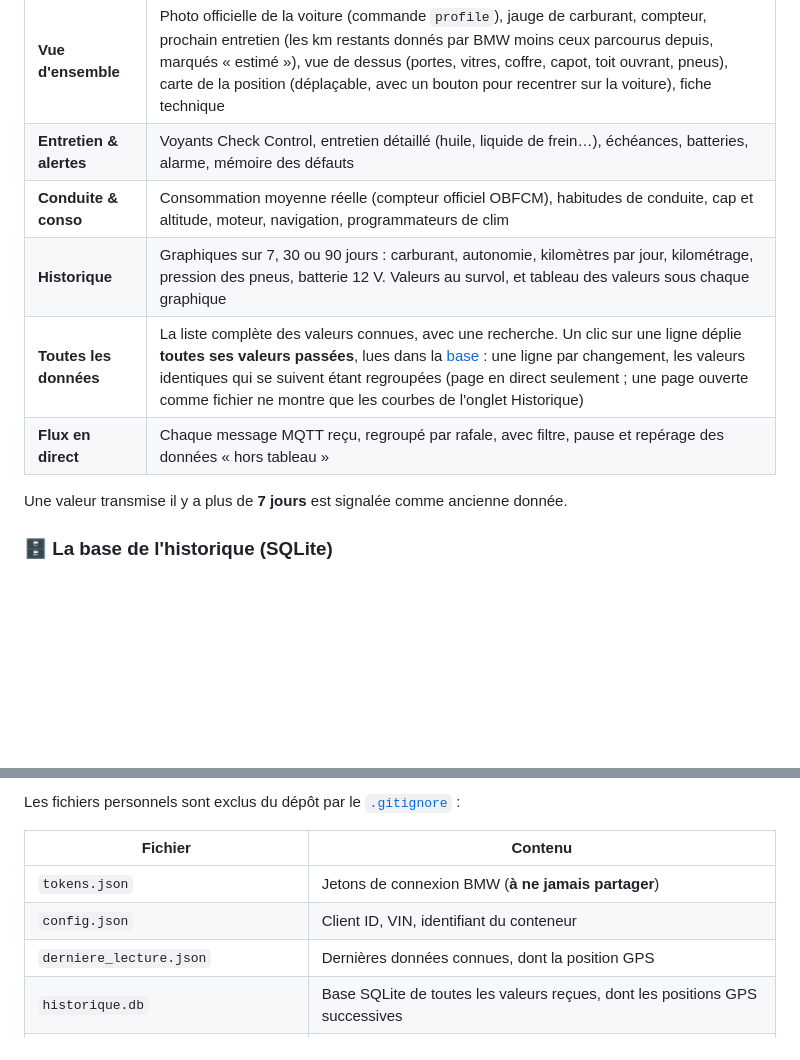
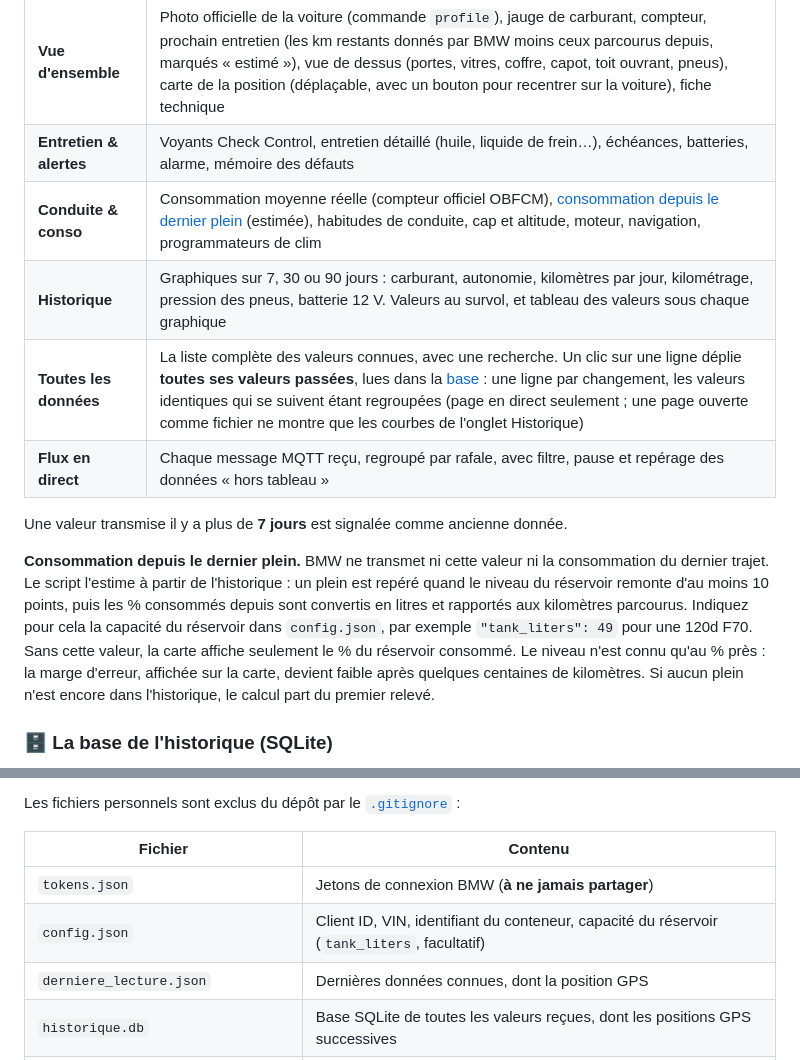
Before and after one commit to Teddy57600/bmw-cardata-dashboard, a Markdown page: README.md, 2 parts joined by grey strips. GitHub-like rendering; blank space fills up the shorter version.

```diff
--- a/README.md
+++ b/README.md
@@ -300,12 +300,15 @@ Avec `-AvecDonnees`, les données déjà présentes sur le serveur sont mises de
 |---|---|
 | **Vue d'ensemble** | Photo officielle de la voiture (commande `profile`), jauge de carburant, compteur, prochain entretien (les km restants donnés par BMW moins ceux parcourus depuis, marqués « estimé »), vue de dessus (portes, vitres, coffre, capot, toit ouvrant, pneus), carte de la position (déplaçable, avec un bouton pour recentrer sur la voiture), fiche technique |
 | **Entretien & alertes** | Voyants Check Control, entretien détaillé (huile, liquide de frein…), échéances, batteries, alarme, mémoire des défauts |
-| **Conduite & conso** | Consommation moyenne réelle (compteur officiel OBFCM), habitudes de conduite, cap et altitude, moteur, navigation, programmateurs de clim |
+| **Conduite & conso** | Consommation moyenne réelle (compteur officiel OBFCM), [consommation depuis le dernier plein](#conso-plein) (estimée), habitudes de conduite, cap et altitude, moteur, navigation, programmateurs de clim |
 | **Historique** | Graphiques sur 7, 30 ou 90 jours : carburant, autonomie, kilomètres par jour, kilométrage, pression des pneus, batterie 12 V. Valeurs au survol, et tableau des valeurs sous chaque graphique |
 | **Toutes les données** | La liste complète des valeurs connues, avec une recherche. Un clic sur une ligne déplie **toutes ses valeurs passées**, lues dans la [base](#base-historique) : une ligne par changement, les valeurs identiques qui se suivent étant regroupées (page en direct seulement ; une page ouverte comme fichier ne montre que les courbes de l'onglet Historique) |
 | **Flux en direct** | Chaque message MQTT reçu, regroupé par rafale, avec filtre, pause et repérage des données « hors tableau » |
 
 Une valeur transmise il y a plus de **7 jours** est signalée comme ancienne donnée.
+
+<a id="conso-plein"></a>
+**Consommation depuis le dernier plein.** BMW ne transmet ni cette valeur ni la consommation du dernier trajet. Le script l'estime à partir de l'historique : un plein est repéré quand le niveau du réservoir remonte d'au moins 10 points, puis les % consommés depuis sont convertis en litres et rapportés aux kilomètres parcourus. Indiquez pour cela la capacité du réservoir dans `config.json`, par exemple `"tank_liters": 49` pour une 120d F70. Sans cette valeur, la carte affiche seulement le % du réservoir consommé. Le niveau n'est connu qu'au % près : la marge d'erreur, affichée sur la carte, devient faible après quelques centaines de kilomètres. Si aucun plein n'est encore dans l'historique, le calcul part du premier relevé.
 
 <a id="base-historique"></a>
 ### 🗄️ La base de l'historique (SQLite)
@@ -379,7 +382,7 @@ Les fichiers personnels sont exclus du dépôt par le [`.gitignore`](.gitignore)
 | Fichier | Contenu |
 |---|---|
 | `tokens.json` | Jetons de connexion BMW (**à ne jamais partager**) |
-| `config.json` | Client ID, VIN, identifiant du conteneur |
+| `config.json` | Client ID, VIN, identifiant du conteneur, capacité du réservoir (`tank_liters`, facultatif) |
 | `derniere_lecture.json` | Dernières données connues, dont la position GPS |
 | `historique.db` | Base SQLite de toutes les valeurs reçues, dont les positions GPS successives |
 | `historique_stream.jsonl` | Journal brut des messages reçus en direct |
```
Also changed, not shown: docs/captures/apercu.png, docs/captures/conduite.png, docs/captures/entretien.png, docs/captures/flux.png, docs/captures/historique.png, 3 other files.
